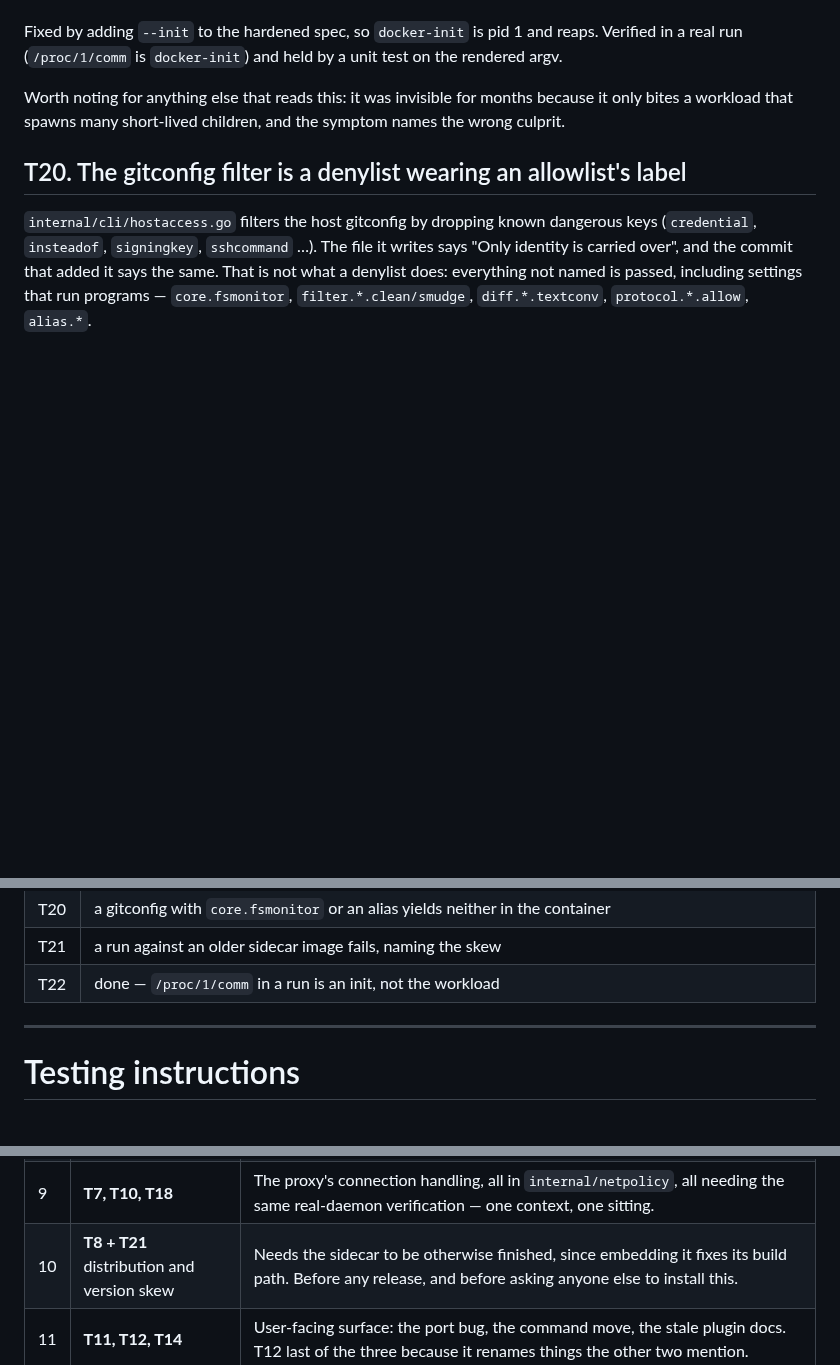
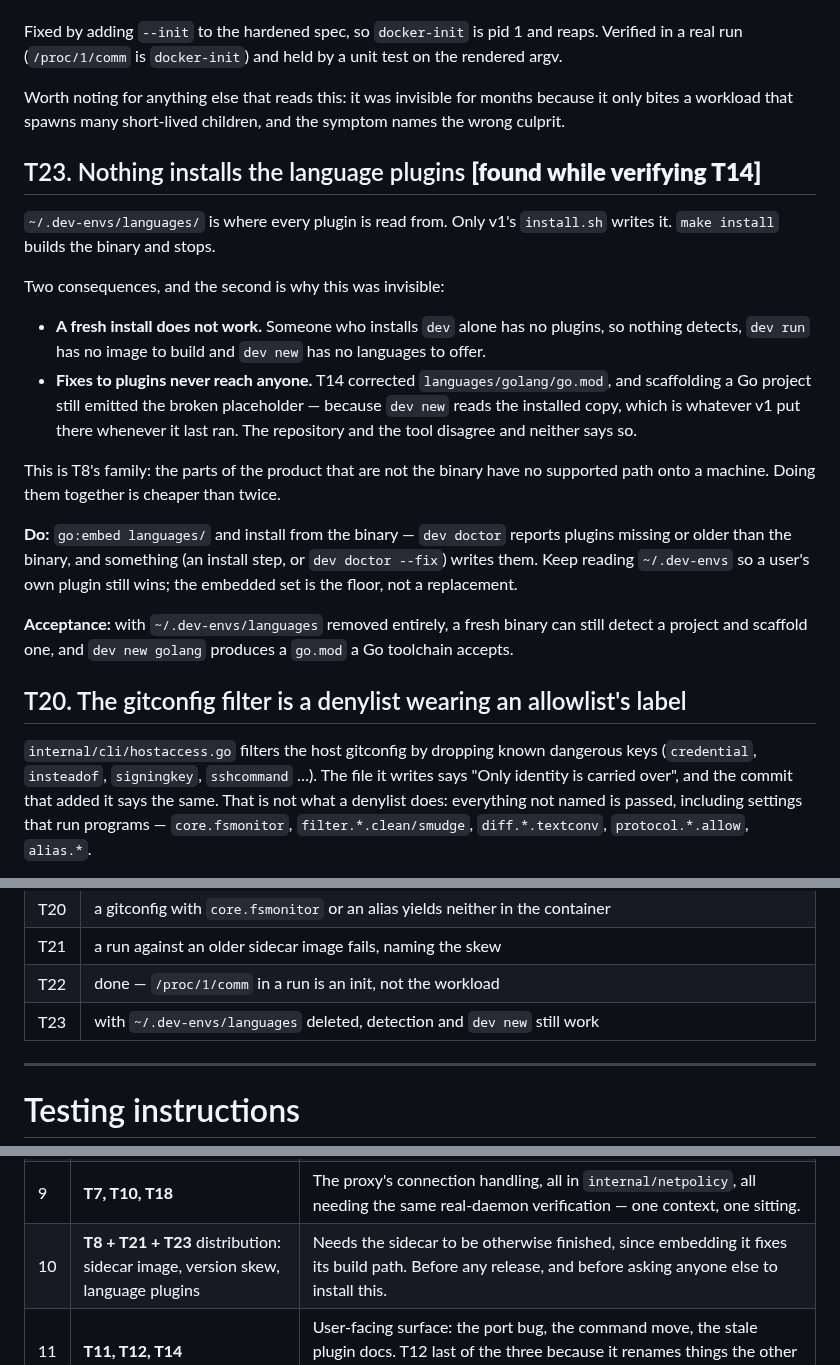
Before and after one commit to mwing/isolated-dev, a Markdown page: docs/TASKS.md, 3 parts joined by grey strips. GitHub-like rendering; blank space fills up the shorter version.

Commit message:
Record T23: nothing installs the language plugins
Found while verifying T14. The plugin fix was correct in the repository and
scaffolding still produced the broken go.mod, because `dev new` reads
~/.dev-envs/languages and only v1's install.sh has ever written there.
`make install` builds the binary and stops.

So a fresh install of this tool has no plugins at all — nothing detects,
nothing builds, `dev new` offers nothing — and every plugin fix since the
rename has been invisible to the machine it was made on.

Same family as T8: the parts of the product that are not the binary have no
supported path onto a machine. Grouped with it in the order, since
`go:embed` solves both and doing them together is cheaper than twice.

```diff
--- a/docs/TASKS.md
+++ b/docs/TASKS.md
@@ -542,6 +542,36 @@ Worth noting for anything else that reads this: it was invisible for months
 because it only bites a workload that spawns many short-lived children, and
 the symptom names the wrong culprit.
 
+## T23. Nothing installs the language plugins  **[found while verifying T14]**
+
+`~/.dev-envs/languages/` is where every plugin is read from. Only v1's
+`install.sh` writes it. `make install` builds the binary and stops.
+
+Two consequences, and the second is why this was invisible:
+
+- **A fresh install does not work.** Someone who installs `dev` alone has
+  no plugins, so nothing detects, `dev run` has no image to build and
+  `dev new` has no languages to offer.
+- **Fixes to plugins never reach anyone.** T14 corrected
+  `languages/golang/go.mod`, and scaffolding a Go project still emitted the
+  broken placeholder — because `dev new` reads the installed copy, which is
+  whatever v1 put there whenever it last ran. The repository and the tool
+  disagree and neither says so.
+
+This is T8's family: the parts of the product that are not the binary have
+no supported path onto a machine. Doing them together is cheaper than
+twice.
+
+**Do:** `go:embed languages/` and install from the binary — `dev doctor`
+reports plugins missing or older than the binary, and something (an install
+step, or `dev doctor --fix`) writes them. Keep reading `~/.dev-envs` so a
+user's own plugin still wins; the embedded set is the floor, not a
+replacement.
+
+**Acceptance:** with `~/.dev-envs/languages` removed entirely, a fresh
+binary can still detect a project and scaffold one, and `dev new golang`
+produces a `go.mod` a Go toolchain accepts.
+
 ## T20. The gitconfig filter is a denylist wearing an allowlist's label
 
 `internal/cli/hostaccess.go` filters the host gitconfig by dropping known
@@ -679,6 +709,7 @@ Done means all six of these are true at once:
 | T20 | a gitconfig with `core.fsmonitor` or an alias yields neither in the container |
 | T21 | a run against an older sidecar image fails, naming the skew |
 | T22 | done — `/proc/1/comm` in a run is an init, not the workload |
+| T23 | with `~/.dev-envs/languages` deleted, detection and `dev new` still work |
 
 ---
 
@@ -792,7 +823,7 @@ Twelve steps. Each is a commit; the groups are natural stopping points.
 | 7 | **T6** SNI | Decide and act. Doing it after T3 means the sentence you write about enforcement is about a code path that is finally true. |
 | 8 | **T9, T13** | Small, mechanical, user-visible. A palate cleanser after the P0 block, and T9 unblocks CI use. |
 | 9 | **T7, T10, T18** | The proxy's connection handling, all in `internal/netpolicy`, all needing the same real-daemon verification — one context, one sitting. |
-| 10 | **T8 + T21** distribution and version skew | Needs the sidecar to be otherwise finished, since embedding it fixes its build path. Before any release, and before asking anyone else to install this. |
+| 10 | **T8 + T21 + T23** distribution: sidecar image, version skew, language plugins | Needs the sidecar to be otherwise finished, since embedding it fixes its build path. Before any release, and before asking anyone else to install this. |
 | 11 | **T11, T12, T14** | User-facing surface: the port bug, the command move, the stale plugin docs. T12 last of the three because it renames things the other two mention. |
 | 12 | **T20, T15 (rest), T16, T17** | Finish the integration tier, then hardening. Hardening last is deliberate: each item widens or narrows matching behavior, and you want the full test suite underneath before touching allowlist semantics. |
 
```
